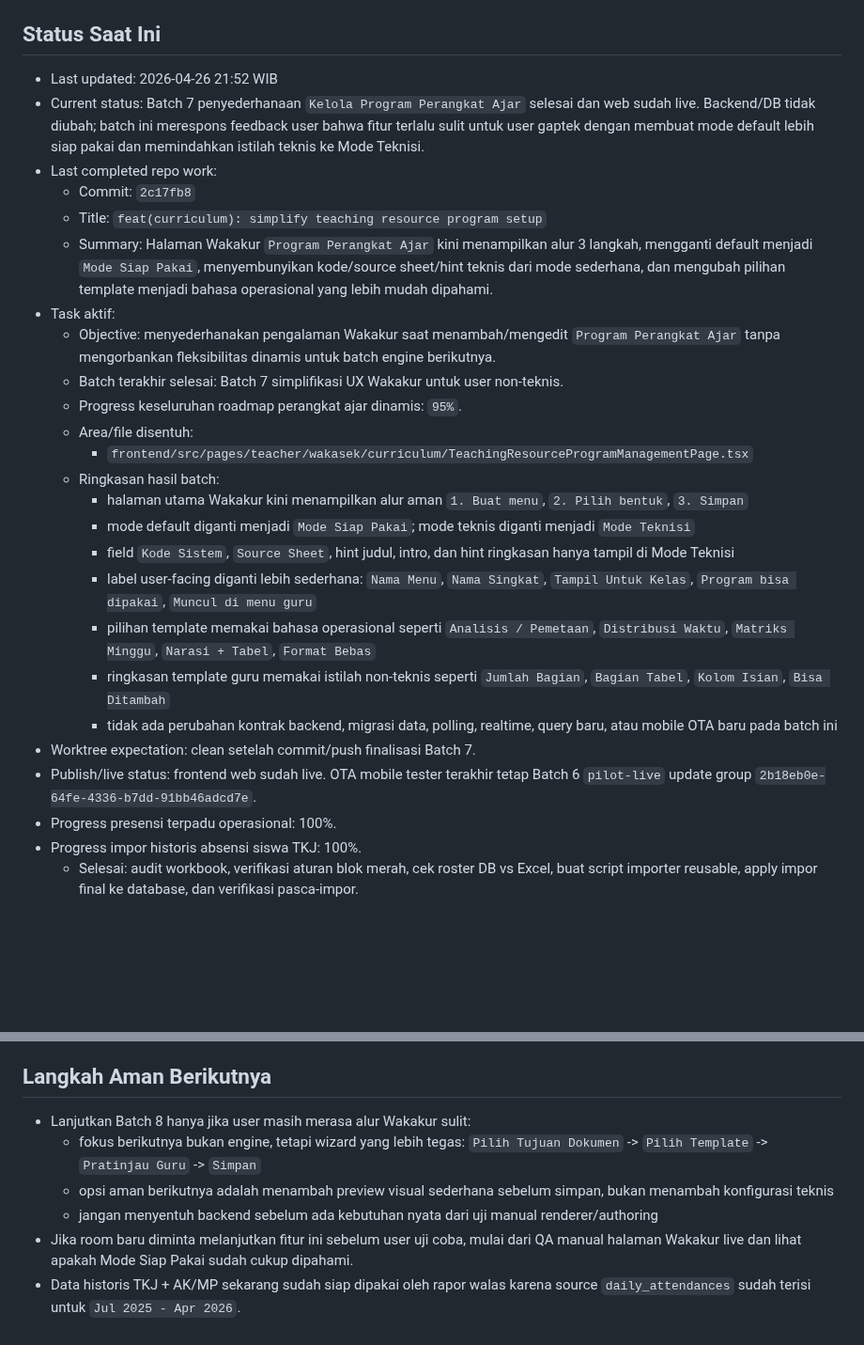
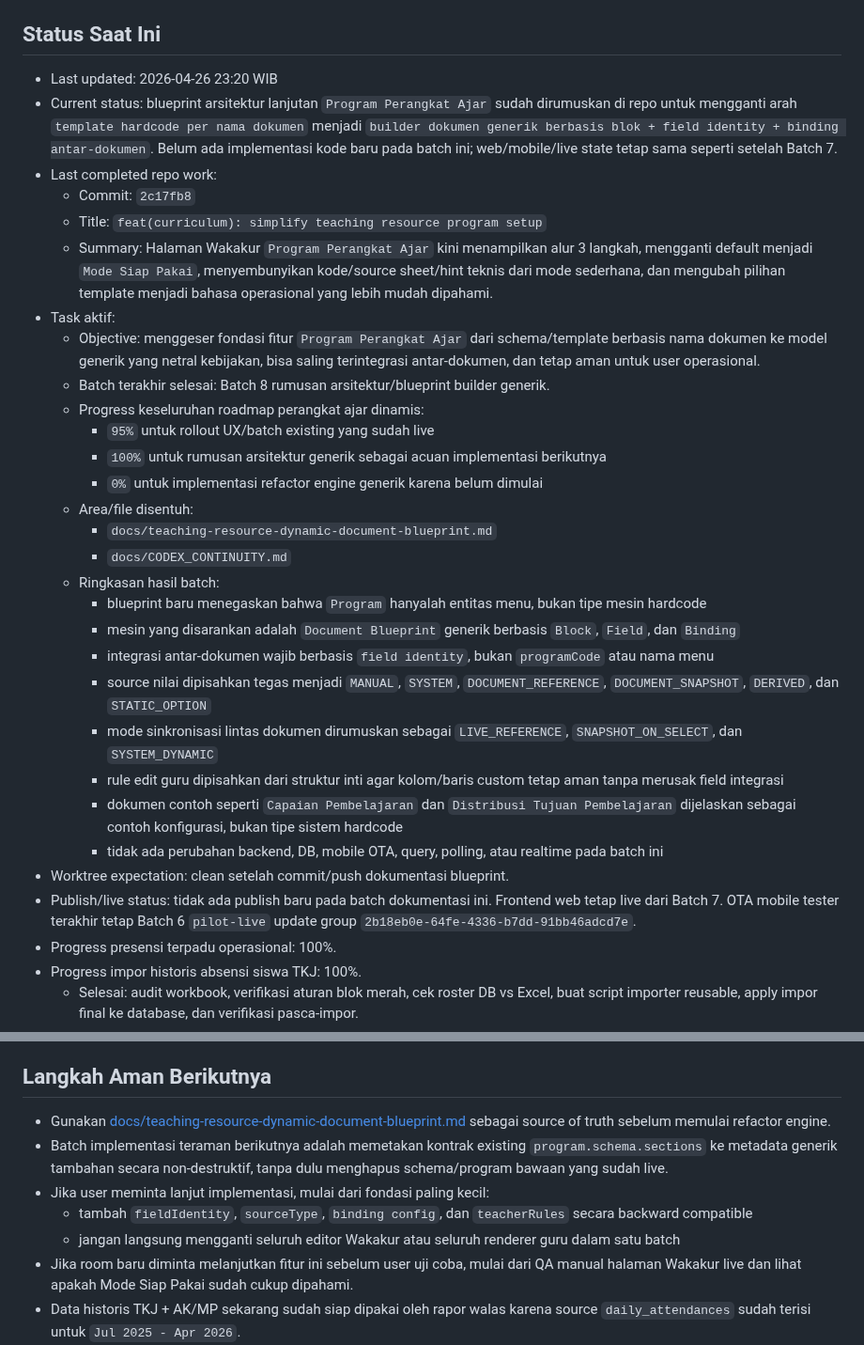
Before and after one commit to tripleonemzn/sis-project, a Markdown page: docs/CODEX_CONTINUITY.md, 2 parts joined by grey strips. Shown at 94% size. Drawn GitHub-style; blank space fills up the shorter version.

Commit message:
docs(curriculum): define dynamic teaching resource blueprint

```diff
--- a/docs/CODEX_CONTINUITY.md
+++ b/docs/CODEX_CONTINUITY.md
@@ -5,28 +5,33 @@ Setiap room baru yang diminta `baca AGENTS.md` atau `lanjutkan` wajib membaca fi
 
 ## Status Saat Ini
 
-- Last updated: 2026-04-26 21:52 WIB
-- Current status: Batch 7 penyederhanaan `Kelola Program Perangkat Ajar` selesai dan web sudah live. Backend/DB tidak diubah; batch ini merespons feedback user bahwa fitur terlalu sulit untuk user gaptek dengan membuat mode default lebih siap pakai dan memindahkan istilah teknis ke Mode Teknisi.
+- Last updated: 2026-04-26 23:20 WIB
+- Current status: blueprint arsitektur lanjutan `Program Perangkat Ajar` sudah dirumuskan di repo untuk mengganti arah `template hardcode per nama dokumen` menjadi `builder dokumen generik berbasis blok + field identity + binding antar-dokumen`. Belum ada implementasi kode baru pada batch ini; web/mobile/live state tetap sama seperti setelah Batch 7.
 - Last completed repo work:
   - Commit: `2c17fb8`
   - Title: `feat(curriculum): simplify teaching resource program setup`
   - Summary: Halaman Wakakur `Program Perangkat Ajar` kini menampilkan alur 3 langkah, mengganti default menjadi `Mode Siap Pakai`, menyembunyikan kode/source sheet/hint teknis dari mode sederhana, dan mengubah pilihan template menjadi bahasa operasional yang lebih mudah dipahami.
 - Task aktif:
-  - Objective: menyederhanakan pengalaman Wakakur saat menambah/mengedit `Program Perangkat Ajar` tanpa mengorbankan fleksibilitas dinamis untuk batch engine berikutnya.
-  - Batch terakhir selesai: Batch 7 simplifikasi UX Wakakur untuk user non-teknis.
-  - Progress keseluruhan roadmap perangkat ajar dinamis: `95%`.
+  - Objective: menggeser fondasi fitur `Program Perangkat Ajar` dari schema/template berbasis nama dokumen ke model generik yang netral kebijakan, bisa saling terintegrasi antar-dokumen, dan tetap aman untuk user operasional.
+  - Batch terakhir selesai: Batch 8 rumusan arsitektur/blueprint builder generik.
+  - Progress keseluruhan roadmap perangkat ajar dinamis:
+    - `95%` untuk rollout UX/batch existing yang sudah live
+    - `100%` untuk rumusan arsitektur generik sebagai acuan implementasi berikutnya
+    - `0%` untuk implementasi refactor engine generik karena belum dimulai
   - Area/file disentuh:
-    - `frontend/src/pages/teacher/wakasek/curriculum/TeachingResourceProgramManagementPage.tsx`
+    - `docs/teaching-resource-dynamic-document-blueprint.md`
+    - `docs/CODEX_CONTINUITY.md`
   - Ringkasan hasil batch:
-    - halaman utama Wakakur kini menampilkan alur aman `1. Buat menu`, `2. Pilih bentuk`, `3. Simpan`
-    - mode default diganti menjadi `Mode Siap Pakai`; mode teknis diganti menjadi `Mode Teknisi`
-    - field `Kode Sistem`, `Source Sheet`, hint judul, intro, dan hint ringkasan hanya tampil di Mode Teknisi
-    - label user-facing diganti lebih sederhana: `Nama Menu`, `Nama Singkat`, `Tampil Untuk Kelas`, `Program bisa dipakai`, `Muncul di menu guru`
-    - pilihan template memakai bahasa operasional seperti `Analisis / Pemetaan`, `Distribusi Waktu`, `Matriks Minggu`, `Narasi + Tabel`, `Format Bebas`
-    - ringkasan template guru memakai istilah non-teknis seperti `Jumlah Bagian`, `Bagian Tabel`, `Kolom Isian`, `Bisa Ditambah`
-    - tidak ada perubahan kontrak backend, migrasi data, polling, realtime, query baru, atau mobile OTA baru pada batch ini
-- Worktree expectation: clean setelah commit/push finalisasi Batch 7.
-- Publish/live status: frontend web sudah live. OTA mobile tester terakhir tetap Batch 6 `pilot-live` update group `2b18eb0e-64fe-4336-b7dd-91bb46adcd7e`.
+    - blueprint baru menegaskan bahwa `Program` hanyalah entitas menu, bukan tipe mesin hardcode
+    - mesin yang disarankan adalah `Document Blueprint` generik berbasis `Block`, `Field`, dan `Binding`
+    - integrasi antar-dokumen wajib berbasis `field identity`, bukan `programCode` atau nama menu
+    - source nilai dipisahkan tegas menjadi `MANUAL`, `SYSTEM`, `DOCUMENT_REFERENCE`, `DOCUMENT_SNAPSHOT`, `DERIVED`, dan `STATIC_OPTION`
+    - mode sinkronisasi lintas dokumen dirumuskan sebagai `LIVE_REFERENCE`, `SNAPSHOT_ON_SELECT`, dan `SYSTEM_DYNAMIC`
+    - rule edit guru dipisahkan dari struktur inti agar kolom/baris custom tetap aman tanpa merusak field integrasi
+    - dokumen contoh seperti `Capaian Pembelajaran` dan `Distribusi Tujuan Pembelajaran` dijelaskan sebagai contoh konfigurasi, bukan tipe sistem hardcode
+    - tidak ada perubahan backend, DB, mobile OTA, query, polling, atau realtime pada batch ini
+- Worktree expectation: clean setelah commit/push dokumentasi blueprint.
+- Publish/live status: tidak ada publish baru pada batch dokumentasi ini. Frontend web tetap live dari Batch 7. OTA mobile tester terakhir tetap Batch 6 `pilot-live` update group `2b18eb0e-64fe-4336-b7dd-91bb46adcd7e`.
 - Progress presensi terpadu operasional: 100%.
 - Progress impor historis absensi siswa TKJ: 100%.
   - Selesai: audit workbook, verifikasi aturan blok merah, cek roster DB vs Excel, buat script importer reusable, apply impor final ke database, dan verifikasi pasca-impor.
@@ -211,10 +216,11 @@ Setiap room baru yang diminta `baca AGENTS.md` atau `lanjutkan` wajib membaca fi
 
 ## Langkah Aman Berikutnya
 
-- Lanjutkan Batch 8 hanya jika user masih merasa alur Wakakur sulit:
-  - fokus berikutnya bukan engine, tetapi wizard yang lebih tegas: `Pilih Tujuan Dokumen` -> `Pilih Template` -> `Pratinjau Guru` -> `Simpan`
-  - opsi aman berikutnya adalah menambah preview visual sederhana sebelum simpan, bukan menambah konfigurasi teknis
-  - jangan menyentuh backend sebelum ada kebutuhan nyata dari uji manual renderer/authoring
+- Gunakan [docs/teaching-resource-dynamic-document-blueprint.md](/var/www/sis-project/docs/teaching-resource-dynamic-document-blueprint.md) sebagai source of truth sebelum memulai refactor engine.
+- Batch implementasi teraman berikutnya adalah memetakan kontrak existing `program.schema.sections` ke metadata generik tambahan secara non-destruktif, tanpa dulu menghapus schema/program bawaan yang sudah live.
+- Jika user meminta lanjut implementasi, mulai dari fondasi paling kecil:
+  - tambah `fieldIdentity`, `sourceType`, `binding config`, dan `teacherRules` secara backward compatible
+  - jangan langsung mengganti seluruh editor Wakakur atau seluruh renderer guru dalam satu batch
 - Jika room baru diminta melanjutkan fitur ini sebelum user uji coba, mulai dari QA manual halaman Wakakur live dan lihat apakah Mode Siap Pakai sudah cukup dipahami.
 - Data historis TKJ + AK/MP sekarang sudah siap dipakai oleh rapor walas karena source `daily_attendances` sudah terisi untuk `Jul 2025 - Apr 2026`.
 - Jika user melanjutkan impor jurusan/tingkat lain, gunakan script yang sama sebagai baseline, lalu audit dulu roster aktif DB vs workbook sebelum apply.
```
Also changed, not shown: docs/teaching-resource-dynamic-document-blueprint.md (added, +533 -0 lines).
